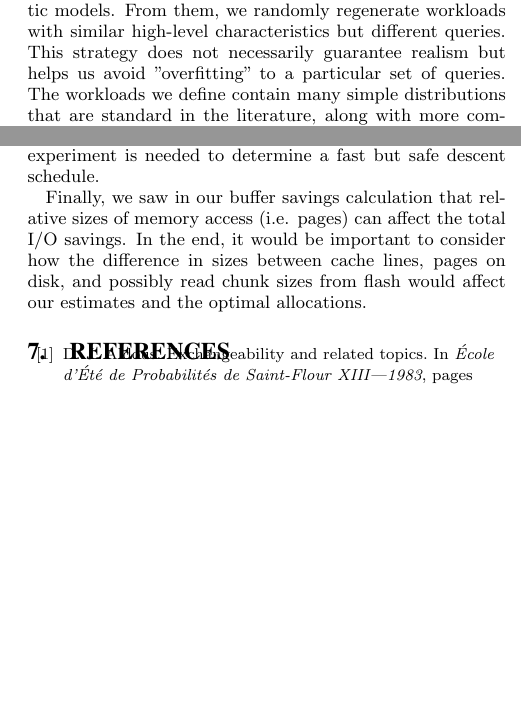
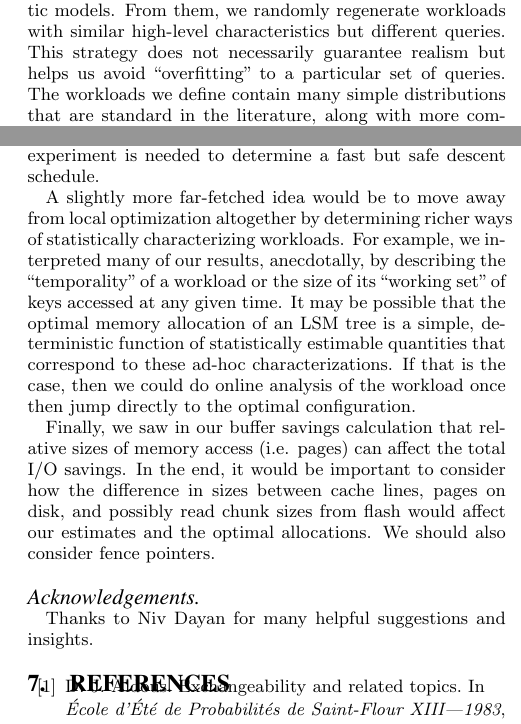
Before and after one commit to asross/cs265, a LaTeX paper (midway/sig-final.tex): two parts of the columns of pages 1 and 10 of 10, joined at a grey line, cut so that both start at the same text, the shorter picture padded with empty space. Compiled offline with pdfLaTeX.

Commit message:
more conclusion updates

```diff
--- a/midway/sig-final.tex
+++ b/midway/sig-final.tex
@@ -721,10 +721,23 @@ might make the optimization procedure less stable and even result in worse
 performance, at least transiently. More work in modeling, simulation, and
 experiment is needed to determine a fast but safe descent schedule.
 
+A slightly more far-fetched idea would be to move away from local optimization
+altogether by determining richer ways of statistically characterizing
+workloads.  For example, we interpreted many of our results, anecdotally, by
+describing the ``temporality'' of a workload or the size of its ``working set''
+of keys accessed at any given time. It may be possible that the optimal memory
+allocation of an LSM tree is a simple, deterministic function of statistically
+estimable quantities that correspond to these ad-hoc characterizations. If that
+is the case, then we could do online analysis of the workload once then jump
+directly to the optimal configuration.
+
 Finally, we saw in our buffer savings calculation that relative sizes of memory
 access (i.e. pages) can affect the total I/O savings. In the end, it would be
 important to consider how the difference in sizes between cache lines, pages on
 disk, and possibly read chunk sizes from flash would affect our estimates and
-the optimal allocations.
+the optimal allocations. We should also consider fence pointers.
+
+\paragraph{Acknowledgements}
+Thanks to Niv Dayan for many helpful suggestions and insights.
 
 \bibliographystyle{abbrv}
```
Also changed, not shown: midway/sig-final.tex (3 more changed lines).
